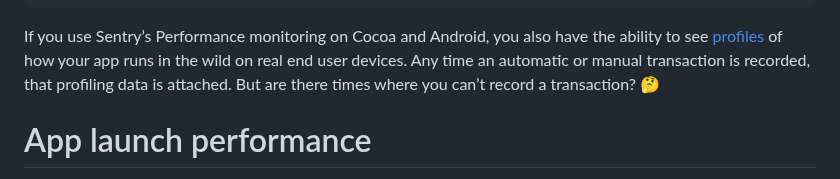
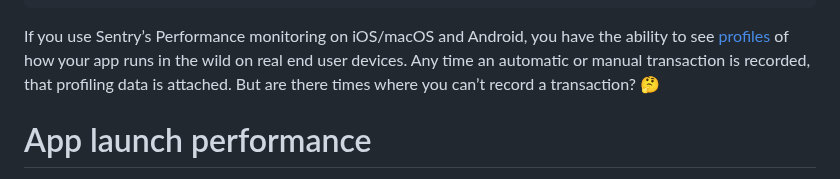
Before and after one commit to getsentry/sentry.engineering, a Markdown page: data/blog/mobile-app-launch-profiling.md, the part around the change. Rendered like a GitHub page.

Commit message:
Update data/blog/mobile-app-launch-profiling.md
Co-authored-by: Bruno Garcia <bruno@brunogarcia.com>

```diff
--- a/data/blog/mobile-app-launch-profiling.md
+++ b/data/blog/mobile-app-launch-profiling.md
@@ -10,7 +10,7 @@ canonicalUrl: mobile-app-launch-profiling
 authors: ['andrewmcknight']
 ---
 
-If you use Sentry’s Performance monitoring on Cocoa and Android, you also have the ability to see [profiles](https://docs.sentry.io/product/profiling/) of how your app runs in the wild on real end user devices. Any time an automatic or manual transaction is recorded, that profiling data is attached. But are there times where you can’t record a transaction? 🤔
+If you use Sentry’s Performance monitoring on iOS/macOS and Android, you have the ability to see [profiles](https://docs.sentry.io/product/profiling/) of how your app runs in the wild on real end user devices. Any time an automatic or manual transaction is recorded, that profiling data is attached. But are there times where you can’t record a transaction? 🤔
 
 # App launch performance
 
```
